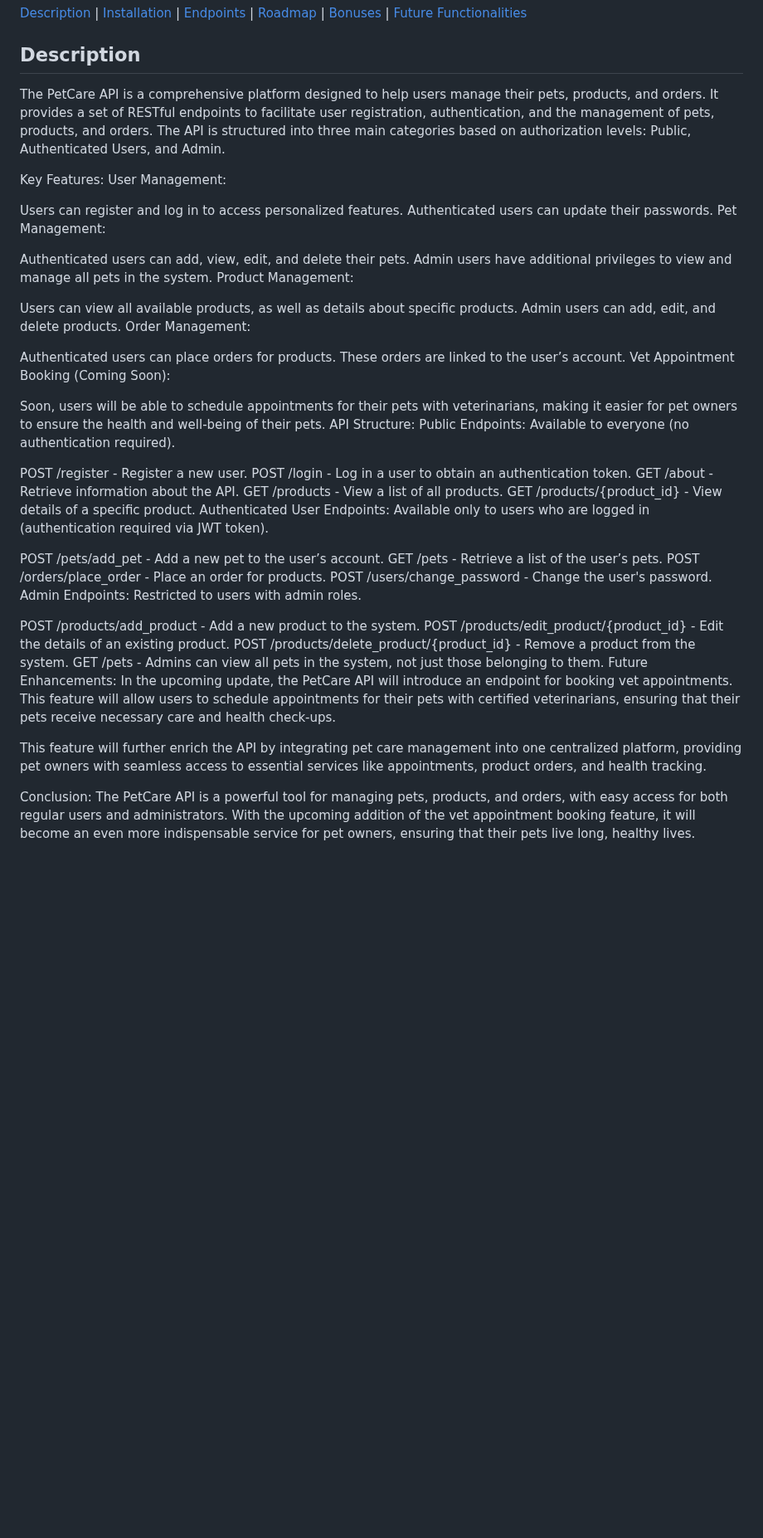
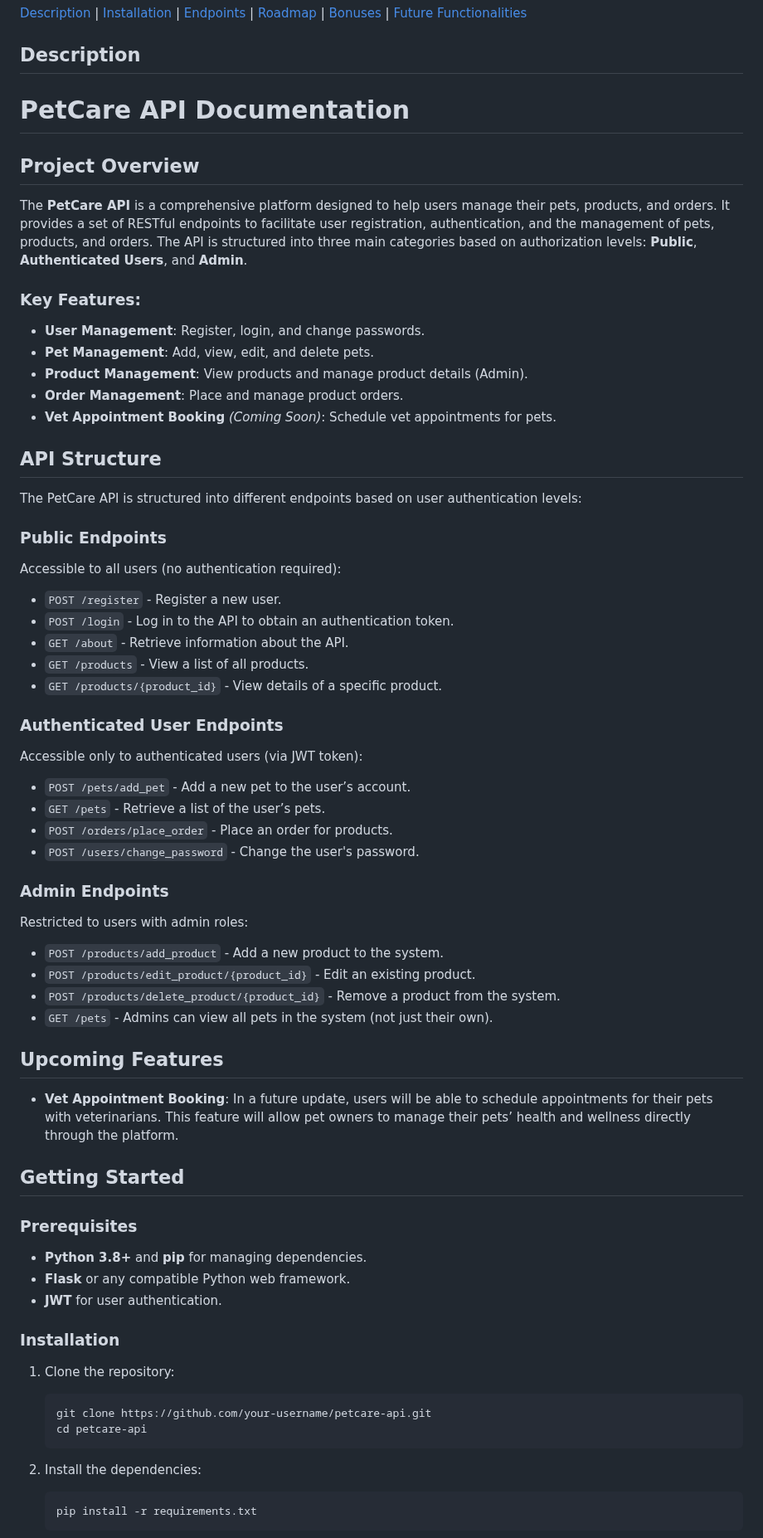
Before and after one commit to elly2chan/flask-pet-care-project, a Markdown page: README.md, the part around one of its changes. Shown at 83% size. Rendered like a GitHub page; blank space fills up the shorter version.

````diff
--- a/README.md
+++ b/README.md
@@ -14,52 +14,68 @@
 <!-- DESCRIPTION -->
 ## Description
 
-The PetCare API is a comprehensive platform designed to help users manage their pets, products, and orders. It provides a set of RESTful endpoints to facilitate user registration, authentication, and the management of pets, products, and orders. The API is structured into three main categories based on authorization levels: Public, Authenticated Users, and Admin.
+# PetCare API Documentation
 
-Key Features:
-User Management:
+## Project Overview
 
-Users can register and log in to access personalized features.
-Authenticated users can update their passwords.
-Pet Management:
+The **PetCare API** is a comprehensive platform designed to help users manage their pets, products, and orders. It provides a set of RESTful endpoints to facilitate user registration, authentication, and the management of pets, products, and orders. The API is structured into three main categories based on authorization levels: **Public**, **Authenticated Users**, and **Admin**.
 
-Authenticated users can add, view, edit, and delete their pets.
-Admin users have additional privileges to view and manage all pets in the system.
-Product Management:
+### Key Features:
+- **User Management**: Register, login, and change passwords.
+- **Pet Management**: Add, view, edit, and delete pets.
+- **Product Management**: View products and manage product details (Admin).
+- **Order Management**: Place and manage product orders.
+- **Vet Appointment Booking** *(Coming Soon)*: Schedule vet appointments for pets.
 
-Users can view all available products, as well as details about specific products.
-Admin users can add, edit, and delete products.
-Order Management:
+## API Structure
 
-Authenticated users can place orders for products. These orders are linked to the user’s account.
-Vet Appointment Booking (Coming Soon):
+The PetCare API is structured into different endpoints based on user authentication levels:
 
-Soon, users will be able to schedule appointments for their pets with veterinarians, making it easier for pet owners to ensure the health and well-being of their pets.
-API Structure:
-Public Endpoints: Available to everyone (no authentication required).
+### Public Endpoints
+Accessible to all users (no authentication required):
+- `POST /register` - Register a new user.
+- `POST /login` - Log in to the API to obtain an authentication token.
+- `GET /about` - Retrieve information about the API.
+- `GET /products` - View a list of all products.
+- `GET /products/{product_id}` - View details of a specific product.
 
-POST /register - Register a new user.
-POST /login - Log in a user to obtain an authentication token.
-GET /about - Retrieve information about the API.
-GET /products - View a list of all products.
-GET /products/{product_id} - View details of a specific product.
-Authenticated User Endpoints: Available only to users who are logged in (authentication required via JWT token).
+### Authenticated User Endpoints
+Accessible only to authenticated users (via JWT token):
+- `POST /pets/add_pet` - Add a new pet to the user’s account.
+- `GET /pets` - Retrieve a list of the user’s pets.
+- `POST /orders/place_order` - Place an order for products.
+- `POST /users/change_password` - Change the user's password.
 
-POST /pets/add_pet - Add a new pet to the user’s account.
-GET /pets - Retrieve a list of the user’s pets.
-POST /orders/place_order - Place an order for products.
-POST /users/change_password - Change the user's password.
-Admin Endpoints: Restricted to users with admin roles.
+### Admin Endpoints
+Restricted to users with admin roles:
+- `POST /products/add_product` - Add a new product to the system.
+- `POST /products/edit_product/{product_id}` - Edit an existing product.
+- `POST /products/delete_product/{product_id}` - Remove a product from the system.
+- `GET /pets` - Admins can view all pets in the system (not just their own).
 
-POST /products/add_product - Add a new product to the system.
-POST /products/edit_product/{product_id} - Edit the details of an existing product.
-POST /products/delete_product/{product_id} - Remove a product from the system.
-GET /pets - Admins can view all pets in the system, not just those belonging to them.
-Future Enhancements:
-In the upcoming update, the PetCare API will introduce an endpoint for booking vet appointments. This feature will allow users to schedule appointments for their pets with certified veterinarians, ensuring that their pets receive necessary care and health check-ups.
+## Upcoming Features
+- **Vet Appointment Booking**: In a future update, users will be able to schedule appointments for their pets with veterinarians. This feature will allow pet owners to manage their pets’ health and wellness directly through the platform.
 
-This feature will further enrich the API by integrating pet care management into one centralized platform, providing pet owners with seamless access to essential services like appointments, product orders, and health tracking.
+## Getting Started
 
-Conclusion:
-The PetCare API is a powerful tool for managing pets, products, and orders, with easy access for both regular users and administrators. With the upcoming addition of the vet appointment booking feature, it will become an even more indispensable service for pet owners, ensuring that their pets live long, healthy lives.
+### Prerequisites
 
+- **Python 3.8+** and **pip** for managing dependencies.
+- **Flask** or any compatible Python web framework.
+- **JWT** for user authentication.
+
+### Installation
+
+1. Clone the repository:
+
+    ```bash
+    git clone https://github.com/your-username/petcare-api.git
+    cd petcare-api
+    ```
+
+2. Install the dependencies:
+
+    ```bash
+    pip install -r requirements.txt
+    ```
+
````
Also changed, not shown: other parts of README.md (+88 -0 lines).
